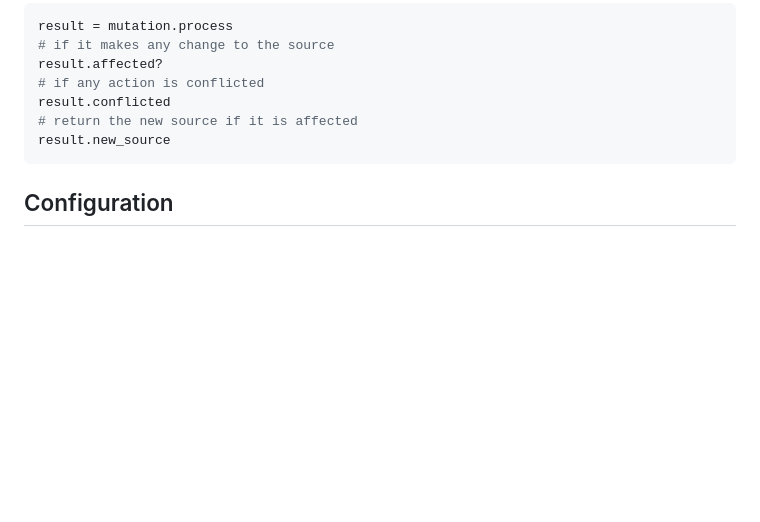
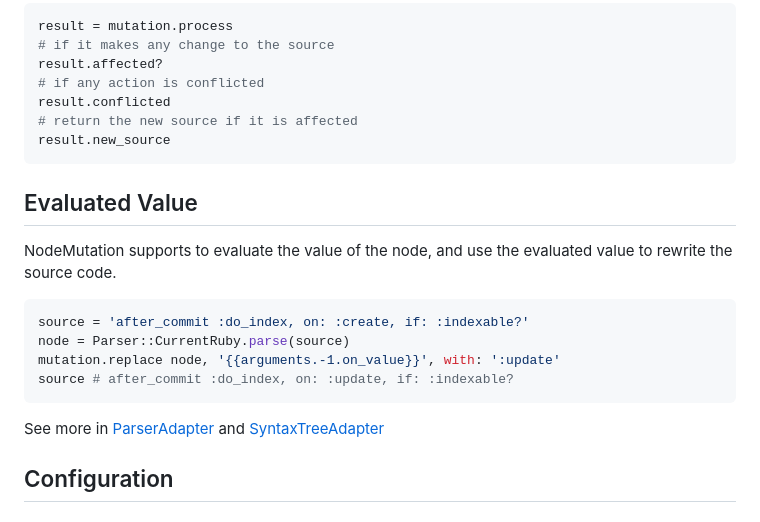
Before and after one commit to synvert-hq/node-mutation-ruby, a Markdown page: README.md, the part around the change. GitHub-like rendering; blank space fills up the shorter version.

````diff
--- a/README.md
+++ b/README.md
@@ -65,6 +65,19 @@ result.conflicted
 result.new_source
 ```
 
+## Evaluated Value
+
+NodeMutation supports to evaluate the value of the node, and use the evaluated value to rewrite the source code.
+
+```ruby
+source = 'after_commit :do_index, on: :create, if: :indexable?'
+node = Parser::CurrentRuby.parse(source)
+mutation.replace node, '{{arguments.-1.on_value}}', with: ':update'
+source # after_commit :do_index, on: :update, if: :indexable?
+```
+
+See more in [ParserAdapter](https://xinminlabs.github.io/node-mutation-ruby/NodeMutation/ParserAdapter.html) and [SyntaxTreeAdapter](https://xinminlabs.github.io/node-mutation-ruby/NodeMutation/SyntaxTreeAdapter.html)
+
 ## Configuration
 
 ### adapter
````
